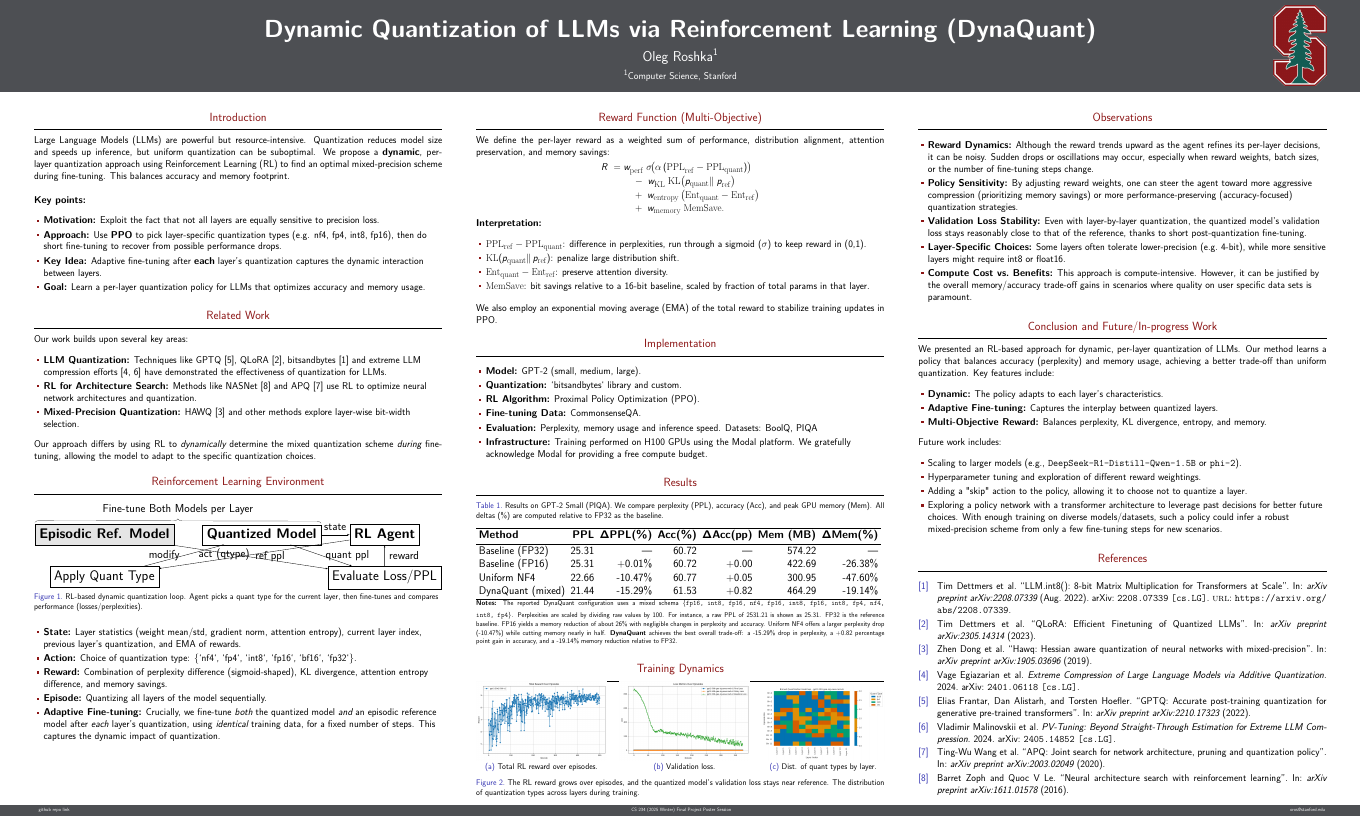
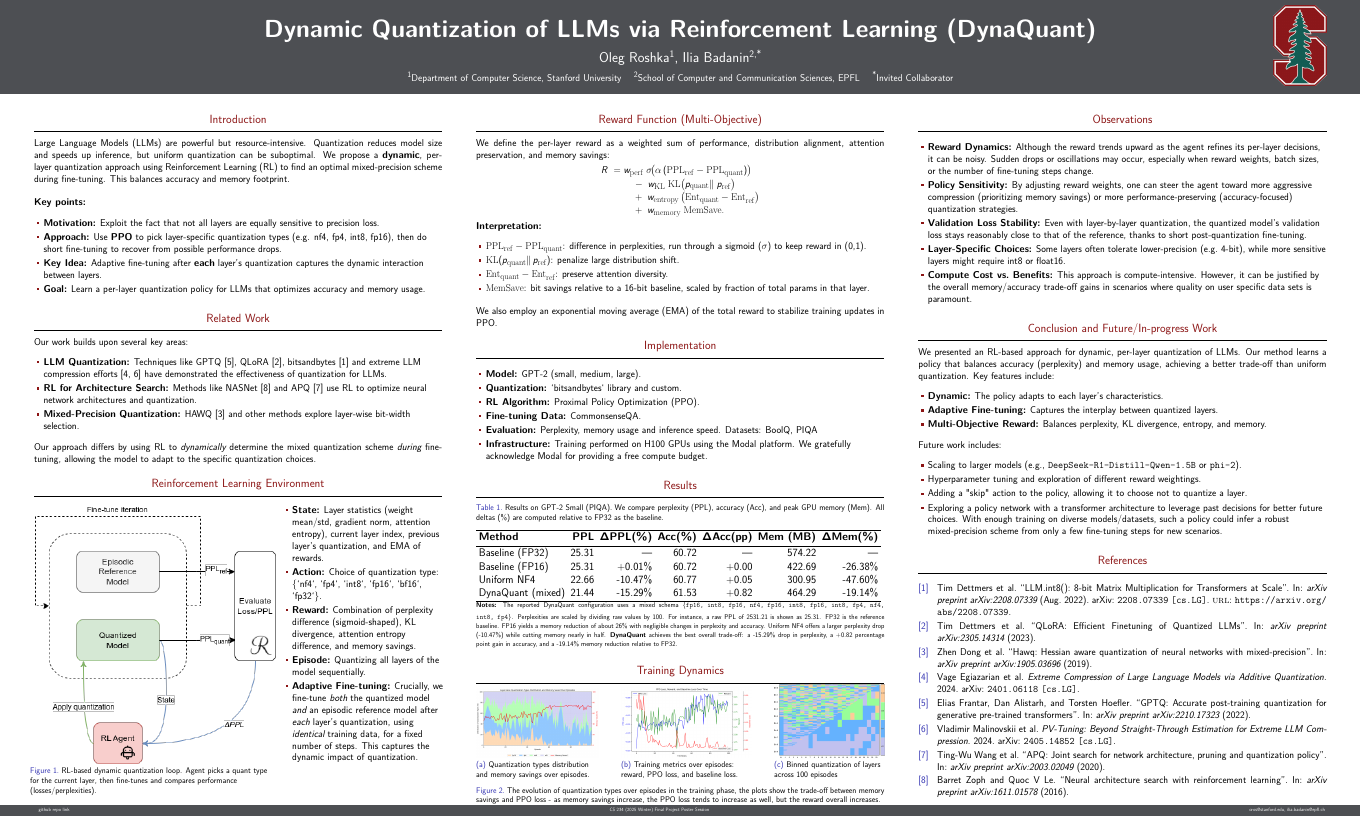
Before and after one commit to olegroshka/rl-dynamic-quant, a LaTeX poster (poster/dyna_q_poster.tex): the whole page. Compiled offline with pdfLaTeX.

Commit message:
final version of poster

```diff
--- a/poster/dyna_q_poster.tex
+++ b/poster/dyna_q_poster.tex
@@ -44,20 +44,18 @@
 
 \title{Dynamic Quantization of LLMs via Reinforcement Learning (DynaQuant)}
 
+\author{Oleg Roshka\inst{1}, Ilia Badanin\inst{2,*}}
+\institute{\inst{1} Department of Computer Science, Stanford University \quad \inst{2} School of Computer and Communication Sciences, EPFL \quad \inst{*} Invited Collaborator}
 
-\author{Oleg Roshka\inst{1}}
-
-\institute[shortinst]{\inst{1} Department of Computer Science}
-\institute[shortinst]{\inst{1} Computer Science, Stanford}
 
 % ====================
 % Footer (optional)
 % ====================
 
 \footercontent{
-	\href{https://github.com/olegroshka/rl-dynamic-quant}{github repo link} \hfill  % Replace with your repo
+	\href{https://github.com/olegroshka/rl-dynamic-quant}{github repo link} \hfill  % Replace with your repo
 	CS 234 (2025 Winter) Final Project Poster Session \hfill
-	\href{mailto:oros@stanford.edu}{oros@stanford.edu}}  % Replace with your email
+	\href{mailto:oros@stanford.edu}{oros@stanford.edu}, \href{mailto:ilia.badanin@epfl.ch}{ilia.badanin@epfl.ch}}  % Replace with your email
 % (can be left out to remove footer)
 
 % ====================
@@ -120,34 +118,15 @@
 
 
 				\begin{block}{Reinforcement Learning Environment}
-
+					\begin{columns}[T]
+						\begin{column}{0.6\linewidth}
 							\begin{figure}[ht]
 								\centering
-						\begin{tikzpicture}[>=latex,scale=1.4, every node/.style={transform shape}]
-							% Nodes
-							\node[draw, rectangle, minimum width=3.2cm, minimum height=1.2cm] (quantmodel) {\textbf{Quantized Model}};
-							\node[draw, rectangle, right=1.8cm of quantmodel, minimum width=2.8cm, minimum height=1.2cm] (agent) {\textbf{RL Agent}};
-							\node[draw, rectangle, below=1.3cm of agent, minimum width=2.5cm, minimum height=1.0cm] (eval) {Evaluate Loss/PPL};
-
-							\node[draw, rectangle, fill=gray!20, minimum width=3.0cm, minimum height=1.2cm, left=1.8cm of quantmodel] (ref) {\textbf{Episodic Ref. Model}};
-							\node[draw, rectangle, below=1.3cm of ref, minimum width=3.0cm, minimum height=1.2cm] (quant) {Apply Quant Type};
-
-							% Arrows
-							\draw[->, thick] (quantmodel) -- node[above]{\small state} (agent);
-							\draw[->, thick] (agent) -- node[left]{\small act (qtype)} (quant);
-							\draw[->, thick] (quant) -- node[left]{\small modify} (quantmodel);
-							\draw[->, thick] (ref) -- node[right]{\small ref ppl} (eval);
-							\draw[->, thick] (quantmodel) -- node[right]{\small quant ppl} (eval);
-							\draw[->, thick] (eval) -- node[right]{\small reward} (agent);
-
-							% Optional brace grouping: Fine-tuning
-							\draw[decorate, decoration={brace, amplitude=10pt}]
-							($(ref.north west)+(0.0,0.1)$) -- ($(quantmodel.north east)+(0.0,0.1)$)
-							node[midway, above=6pt]{\small Fine-tune Both Models per Layer};
-						\end{tikzpicture}
+								\includegraphics[width=\linewidth]{dynaq-scheme.png}
 								\caption{RL-based dynamic quantization loop. Agent picks a quant type for the current layer, then fine-tunes and compares performance (losses/perplexities).}
 							\end{figure}
-
+						\end{column}
+						\begin{column}{0.4\linewidth}
 							\begin{itemize}
 								\item \textbf{State:} Layer statistics (weight mean/std, gradient norm, attention entropy), current layer index, previous layer's quantization, and EMA of rewards.
 								\item \textbf{Action:} Choice of quantization type: \{`nf4`, `fp4`, `int8`, `fp16`, `bf16`, `fp32`\}.
@@ -155,7 +134,8 @@
 								\item \textbf{Episode:} Quantizing all layers of the model sequentially.
 								\item \textbf{Adaptive Fine-tuning:} Crucially, we fine-tune \emph{both} the quantized model \emph{and} an episodic reference model after \emph{each} layer's quantization, using \emph{identical} training data, for a fixed number of steps. This captures the dynamic impact of quantization.
 							\end{itemize}
-
+						\end{column}
+					\end{columns}
 				\end{block}
 
 			\end{column}
@@ -231,23 +211,23 @@
 					\vspace{-0.6em}
 					\begin{figure}[ht]
 						\centering
-						\begin{subfigure}[b]{0.32\linewidth}
-							\includegraphics[width=\linewidth]{gpt-2-EAQ-500-v2-reward.png}
-							\caption{\small Total RL reward over episodes.}
+						\begin{subfigure}[b]{0.3\linewidth}
+							\includegraphics[width=\linewidth]{layer_quantization_plot.png}
+							\caption{\small Quantization types distribution and memory savings over episodes.}
 						\end{subfigure}
 						\hfill
 						\begin{subfigure}[b]{0.32\linewidth}
-							\includegraphics[width=\linewidth]{gpt2-500-gae-sig-ewa-rwd-v2-losses.png}
-							\caption{\small Validation loss.}
+							\includegraphics[width=\linewidth]{losses_plot.png}
+							\caption{\small Training metrics over episodes: reward, PPO loss, and baseline loss.}
 						\end{subfigure}
 						\hfill
-						\begin{subfigure}[b]{0.3\linewidth}
-							\includegraphics[width=\linewidth]{gpt2-250-gae-sig-ewa-rwd-v6_quant_heatmap_binned.png}
-							\caption{\small Dist. of quant types by layer.}
+						\begin{subfigure}[b]{0.27\linewidth}
+							\includegraphics[width=\linewidth]{binnobin.png}
+							\caption{\small Binned quantization of layers across 100 episodes}
 							\label{subfig:reward_trend}
 						\end{subfigure}
 
-						\caption{\small The RL reward grows over episodes, and the quantized model’s validation loss stays near reference. The distribution of quantization types across layers during training.}
+						\caption{\small The evolution of quantization types over episodes in the training phase, the plots show the trade-off between memory savings and PPO loss - as memory savings increase, the PPO loss tends to increase as well, but the reward overall increases.}
 						\label{fig:training_plots}
 					\end{figure}
 				\end{block}
```
Also changed, not shown: poster/binnobin.png (added), poster/dyna_q_poster.pdf, poster/dynaq-scheme.png (added), poster/layer_quantization_plot.png (added), poster/losses_plot.png (added). Lines whose indentation alone changed are shown as unchanged.
